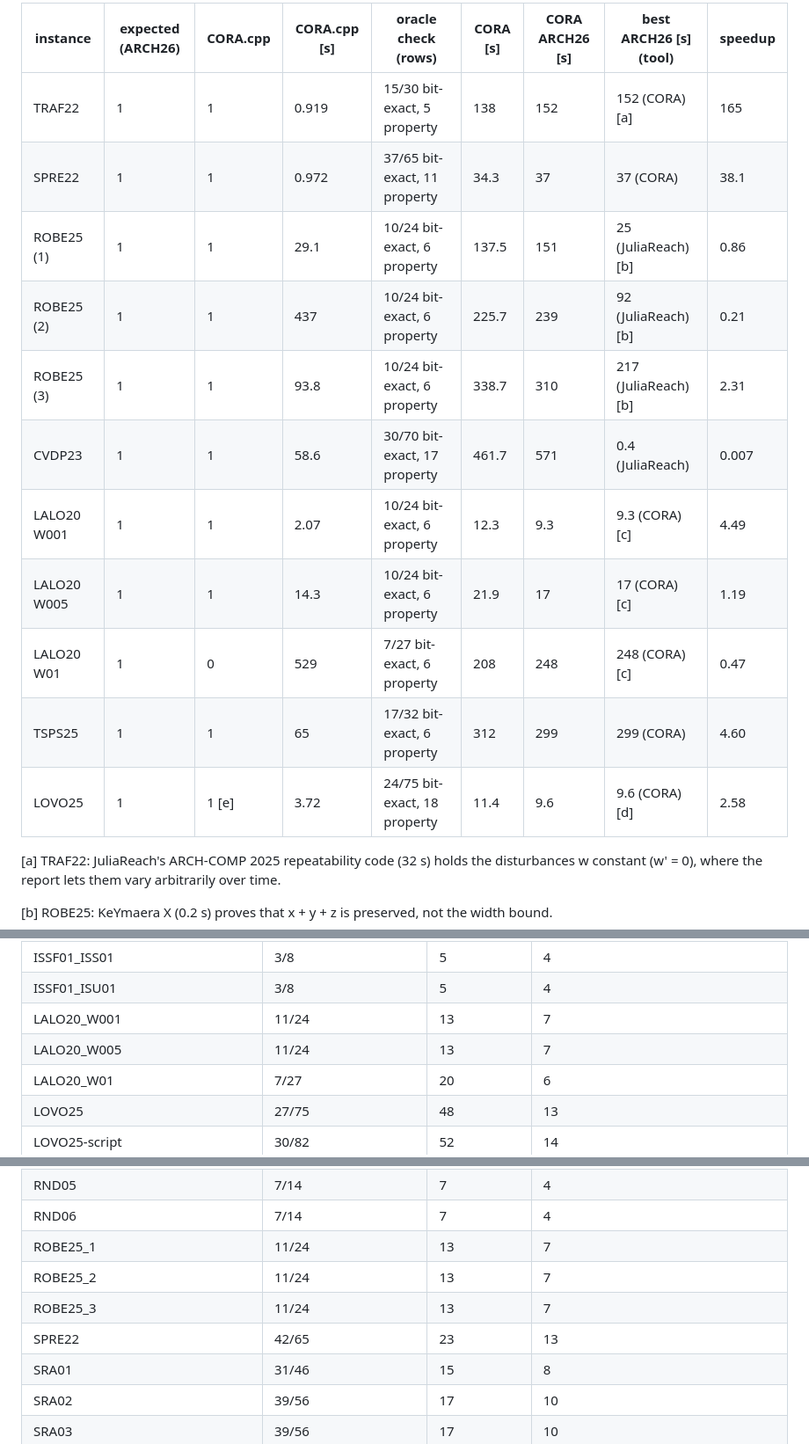
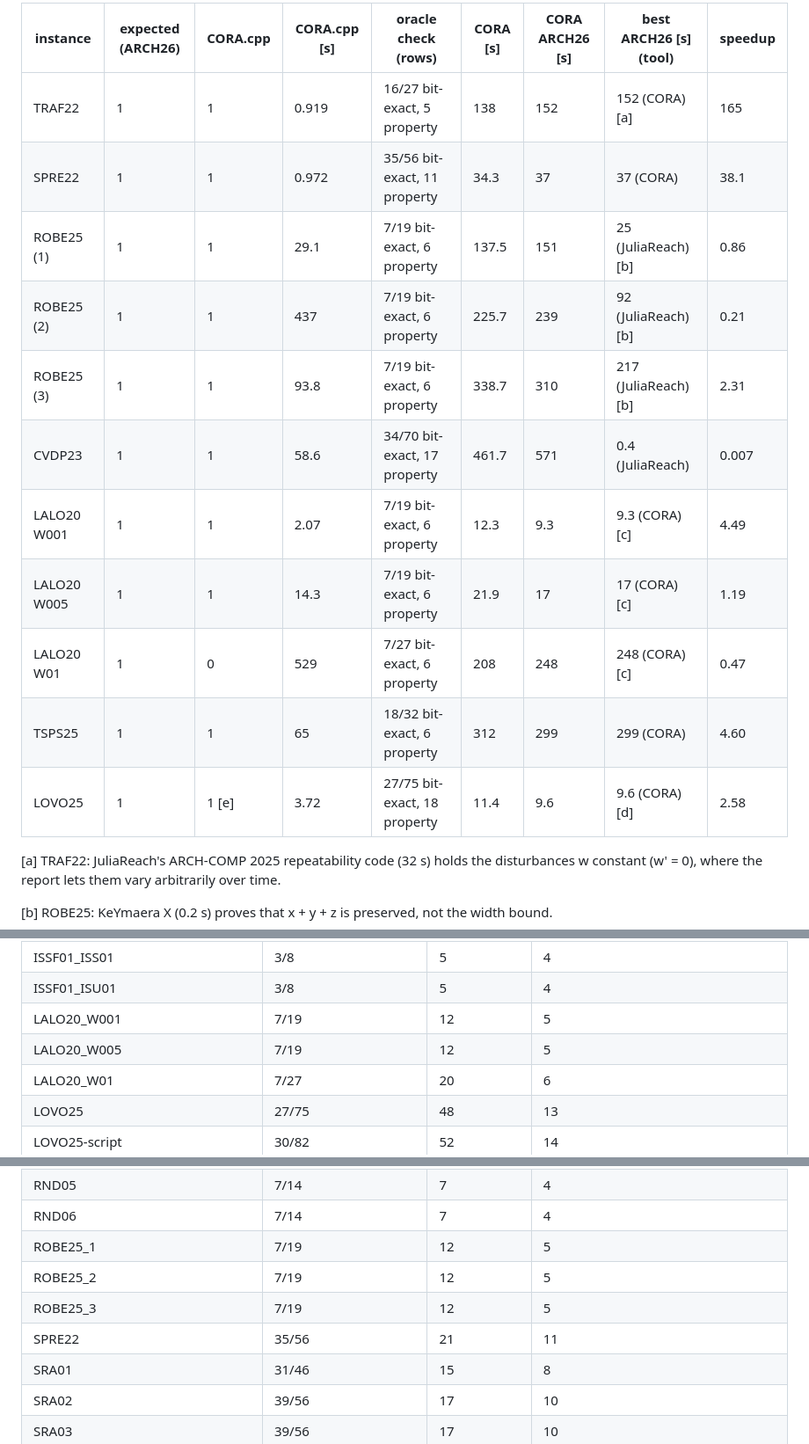
Before and after one commit to CORA-COMP/CORA.cpp, a Markdown page: examples/benchmarks/README.md, 3 parts joined by grey strips. Shown at 88% size. Drawn GitHub-style.

Commit message:
Coverage: the NLN instances with the closed-form linear step
Co-Authored-By: Claude Sonnet 5.5 <noreply@anthropic.com>
Claude-Session: https://claude.ai/code/session_01V1igfg3GHRTQdJ2iq9YqsS

```diff
--- a/examples/benchmarks/README.md
+++ b/examples/benchmarks/README.md
@@ -338,17 +338,17 @@ width of s, LOVO area) belong to the instances that have one; TRAF22, SPRE22 and
 
 | instance | expected (ARCH26) | CORA.cpp | CORA.cpp [s] | oracle check (rows) | CORA [s] | CORA ARCH26 [s] | best ARCH26 [s] (tool) | speedup |
 | --- | --- | --- | --- | --- | --- | --- | --- | --- |
-| TRAF22 | 1 | 1 | 0.919 | 15/30 bit-exact, 5 property | 138 | 152 | 152 (CORA) [a] | 165 |
-| SPRE22 | 1 | 1 | 0.972 | 37/65 bit-exact, 11 property | 34.3 | 37 | 37 (CORA) | 38.1 |
-| ROBE25 (1) | 1 | 1 | 29.1 | 10/24 bit-exact, 6 property | 137.5 | 151 | 25 (JuliaReach) [b] | 0.86 |
-| ROBE25 (2) | 1 | 1 | 437 | 10/24 bit-exact, 6 property | 225.7 | 239 | 92 (JuliaReach) [b] | 0.21 |
-| ROBE25 (3) | 1 | 1 | 93.8 | 10/24 bit-exact, 6 property | 338.7 | 310 | 217 (JuliaReach) [b] | 2.31 |
-| CVDP23 | 1 | 1 | 58.6 | 30/70 bit-exact, 17 property | 461.7 | 571 | 0.4 (JuliaReach) | 0.007 |
-| LALO20 W001 | 1 | 1 | 2.07 | 10/24 bit-exact, 6 property | 12.3 | 9.3 | 9.3 (CORA) [c] | 4.49 |
-| LALO20 W005 | 1 | 1 | 14.3 | 10/24 bit-exact, 6 property | 21.9 | 17 | 17 (CORA) [c] | 1.19 |
+| TRAF22 | 1 | 1 | 0.919 | 16/27 bit-exact, 5 property | 138 | 152 | 152 (CORA) [a] | 165 |
+| SPRE22 | 1 | 1 | 0.972 | 35/56 bit-exact, 11 property | 34.3 | 37 | 37 (CORA) | 38.1 |
+| ROBE25 (1) | 1 | 1 | 29.1 | 7/19 bit-exact, 6 property | 137.5 | 151 | 25 (JuliaReach) [b] | 0.86 |
+| ROBE25 (2) | 1 | 1 | 437 | 7/19 bit-exact, 6 property | 225.7 | 239 | 92 (JuliaReach) [b] | 0.21 |
+| ROBE25 (3) | 1 | 1 | 93.8 | 7/19 bit-exact, 6 property | 338.7 | 310 | 217 (JuliaReach) [b] | 2.31 |
+| CVDP23 | 1 | 1 | 58.6 | 34/70 bit-exact, 17 property | 461.7 | 571 | 0.4 (JuliaReach) | 0.007 |
+| LALO20 W001 | 1 | 1 | 2.07 | 7/19 bit-exact, 6 property | 12.3 | 9.3 | 9.3 (CORA) [c] | 4.49 |
+| LALO20 W005 | 1 | 1 | 14.3 | 7/19 bit-exact, 6 property | 21.9 | 17 | 17 (CORA) [c] | 1.19 |
 | LALO20 W01 | 1 | 0 | 529 | 7/27 bit-exact, 6 property | 208 | 248 | 248 (CORA) [c] | 0.47 |
-| TSPS25 | 1 | 1 | 65 | 17/32 bit-exact, 6 property | 312 | 299 | 299 (CORA) | 4.60 |
-| LOVO25 | 1 | 1 [e] | 3.72 | 24/75 bit-exact, 18 property | 11.4 | 9.6 | 9.6 (CORA) [d] | 2.58 |
+| TSPS25 | 1 | 1 | 65 | 18/32 bit-exact, 6 property | 312 | 299 | 299 (CORA) | 4.60 |
+| LOVO25 | 1 | 1 [e] | 3.72 | 27/75 bit-exact, 18 property | 11.4 | 9.6 | 9.6 (CORA) [d] | 2.58 |
 
 [a] TRAF22: JuliaReach's ARCH-COMP 2025 repeatability code (32 s) holds the disturbances w constant (w' = 0), where the report lets them vary arbitrarily over time.
 
@@ -795,8 +795,8 @@ of scope cannot be, and is left out of the denominator (`coverage/benchmarks.md`
 | ISSC01_ISU02 | 3/8 | 5 | 4 |
 | ISSF01_ISS01 | 3/8 | 5 | 4 |
 | ISSF01_ISU01 | 3/8 | 5 | 4 |
-| LALO20_W001 | 11/24 | 13 | 7 |
-| LALO20_W005 | 11/24 | 13 | 7 |
+| LALO20_W001 | 7/19 | 12 | 5 |
+| LALO20_W005 | 7/19 | 12 | 5 |
 | LALO20_W01 | 7/27 | 20 | 6 |
 | LOVO25 | 27/75 | 48 | 13 |
 | LOVO25-script | 30/82 | 52 | 14 |
@@ -816,10 +816,10 @@ of scope cannot be, and is left out of the denominator (`coverage/benchmarks.md`
 | RND04 | 7/14 | 7 | 4 |
 | RND05 | 7/14 | 7 | 4 |
 | RND06 | 7/14 | 7 | 4 |
-| ROBE25_1 | 11/24 | 13 | 7 |
-| ROBE25_2 | 11/24 | 13 | 7 |
-| ROBE25_3 | 11/24 | 13 | 7 |
-| SPRE22 | 42/65 | 23 | 13 |
+| ROBE25_1 | 7/19 | 12 | 5 |
+| ROBE25_2 | 7/19 | 12 | 5 |
+| ROBE25_3 | 7/19 | 12 | 5 |
+| SPRE22 | 35/56 | 21 | 11 |
 | SRA01 | 31/46 | 15 | 8 |
 | SRA02 | 39/56 | 17 | 10 |
 | SRA03 | 39/56 | 17 | 10 |
```
Also changed, not shown: other parts of examples/benchmarks/README.md (+1 -1 lines).
